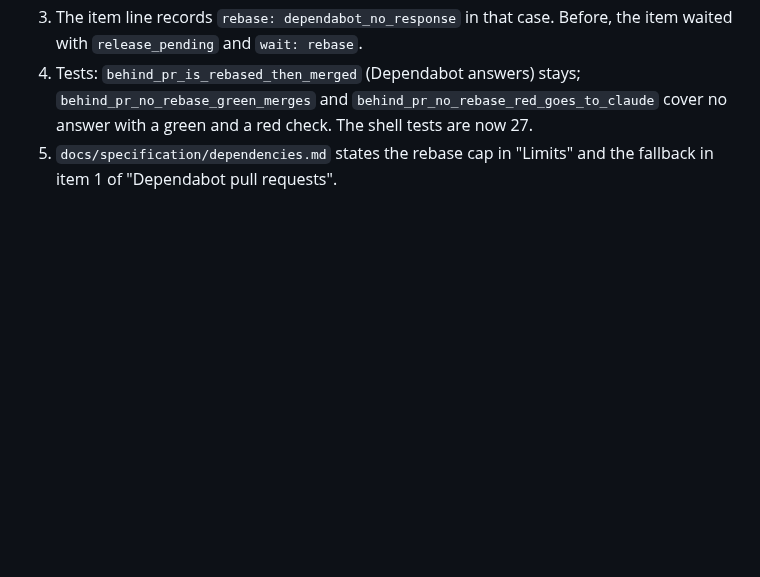
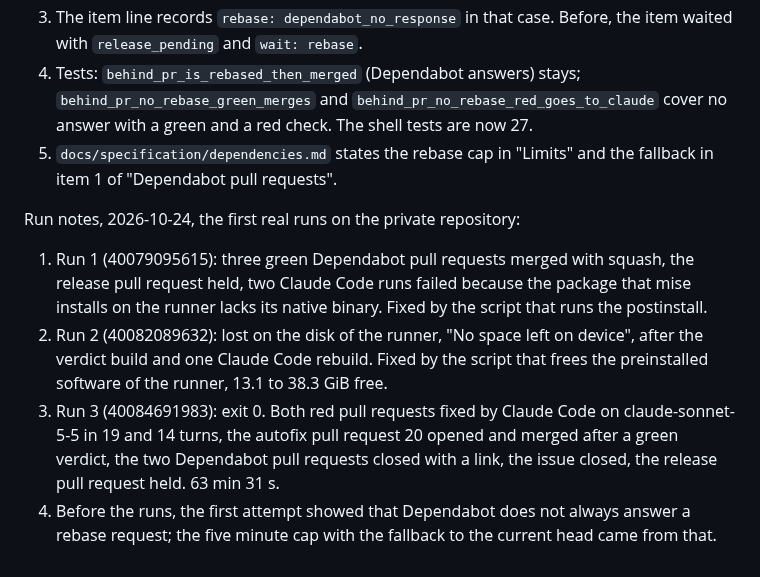
Before and after one commit to desek/agentloupe, a Markdown page: docs/cr/CR-0023-dependency-autofix.md, the part around the change. Rendered like a GitHub page; blank space fills up the shorter version.

Commit message:
docs(cr): CR-0023 first real runs and the measured values of the autofix

```diff
--- a/docs/cr/CR-0023-dependency-autofix.md
+++ b/docs/cr/CR-0023-dependency-autofix.md
@@ -999,3 +999,10 @@ Decision of the supervisor: the wait of requirement 26 gets a fallback. Iteratio
 3. The item line records `rebase: dependabot_no_response` in that case. Before, the item waited with `release_pending` and `wait: rebase`.
 4. Tests: `behind_pr_is_rebased_then_merged` (Dependabot answers) stays; `behind_pr_no_rebase_green_merges` and `behind_pr_no_rebase_red_goes_to_claude` cover no answer with a green and a red check. The shell tests are now 27.
 5. `docs/specification/dependencies.md` states the rebase cap in "Limits" and the fallback in item 1 of "Dependabot pull requests".
+
+Run notes, 2026-10-24, the first real runs on the private repository:
+
+1. Run 1 (40079095615): three green Dependabot pull requests merged with squash, the release pull request held, two Claude Code runs failed because the package that mise installs on the runner lacks its native binary. Fixed by the script that runs the postinstall.
+2. Run 2 (40082089632): lost on the disk of the runner, "No space left on device", after the verdict build and one Claude Code rebuild. Fixed by the script that frees the preinstalled software of the runner, 13.1 to 38.3 GiB free.
+3. Run 3 (40084691983): exit 0. Both red pull requests fixed by Claude Code on claude-sonnet-5-5 in 19 and 14 turns, the autofix pull request 20 opened and merged after a green verdict, the two Dependabot pull requests closed with a link, the issue closed, the release pull request held. 63 min 31 s.
+4. Before the runs, the first attempt showed that Dependabot does not always answer a rebase request; the five minute cap with the fallback to the current head came from that.
```
Also changed, not shown: docs/specification/operations.md (+4 -4 lines).
